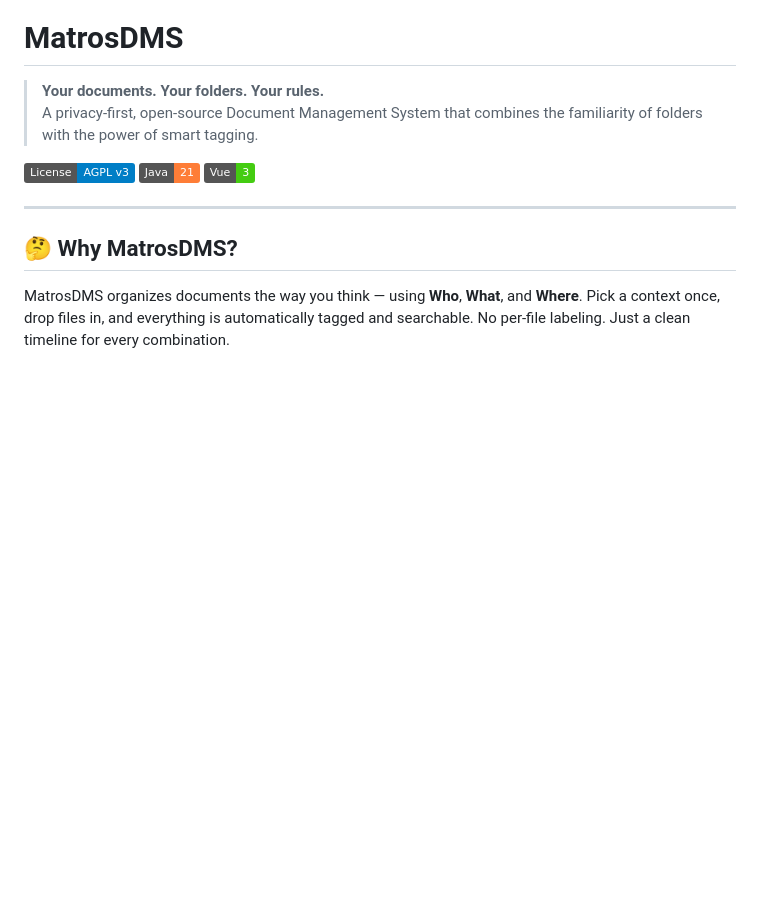
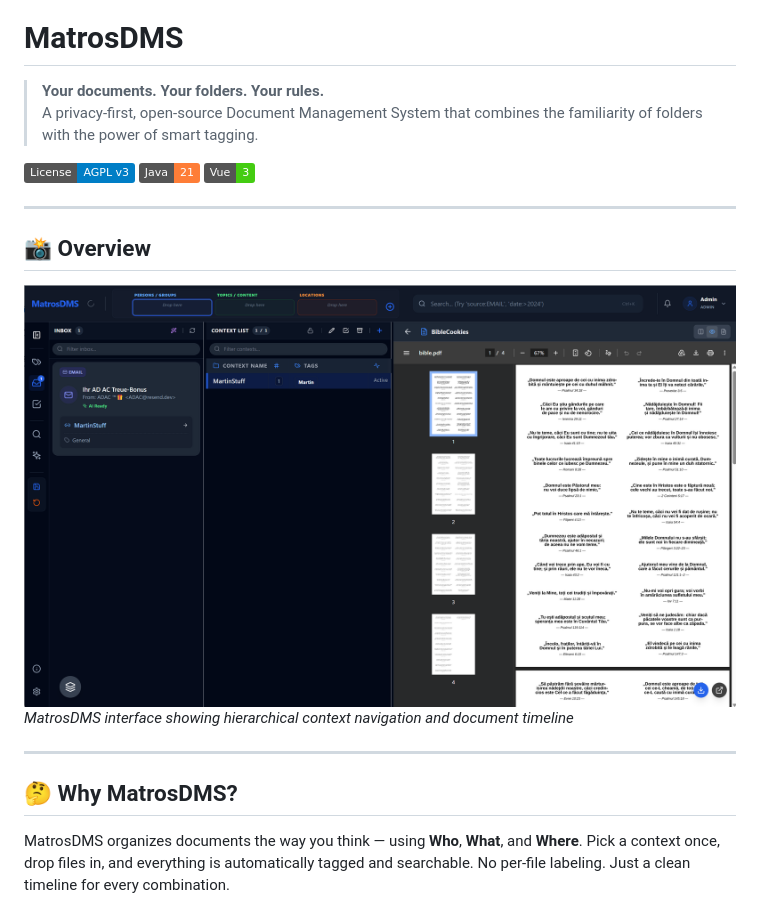
Before and after one commit to matrosdms/matrosdms, a Markdown page: README.md, the part around the change. Rendered like a GitHub page; pictures changed too: doc/img/dashboard.png (added); badges without logos; blank space fills up the shorter version.

Commit message:
Readme with Screenshot

```diff
--- a/README.md
+++ b/README.md
@@ -6,6 +6,13 @@
 [![License: AGPL v3](https://img.shields.io/badge/License-AGPL%20v3-blue.svg)](LICENSE)
 [![Java 21](https://img.shields.io/badge/Java-21-orange.svg)](https://openjdk.org/)
 [![Vue 3](https://img.shields.io/badge/Vue-3-brightgreen.svg)](https://vuejs.org/)
+
+---
+
+## 📸 Overview
+
+![MatrosDMS Dashboard](doc/img/dashboard.png)
+*MatrosDMS interface showing hierarchical context navigation and document timeline*
 
 ---
 
```
Also changed, not shown: 1 other file.
